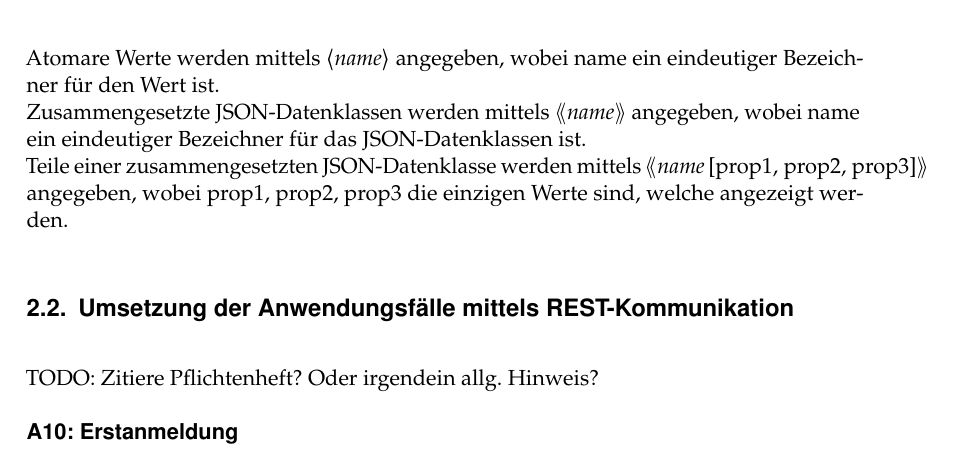
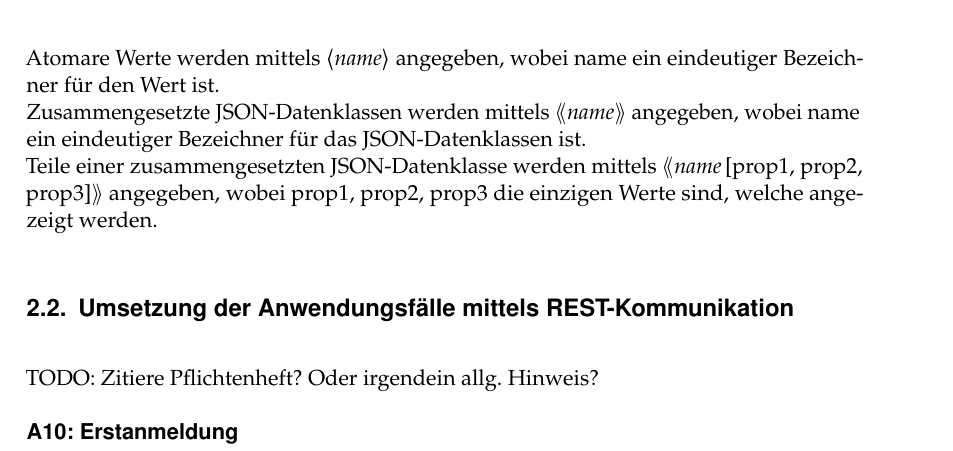
Before and after one commit to PSE-WS1617-IPD-Workflow/PSE_WS1617_IPD_Boehm_Studienplan, a LaTeX document (Entwurf/Entwurfsdokumentation/Entwurfsdokumentation.tex, which reads Entwurf/Entwurfsdokumentation/style/json.tex): part of page 3 of 17, cut so that both start at the same text. Compiled offline with pdfLaTeX.

Commit message:
Fixed <<>> command def to wrap attribute list properly.

```diff
--- a/Entwurf/Entwurfsdokumentation/style/json.tex
+++ b/Entwurf/Entwurfsdokumentation/style/json.tex
@@ -9,7 +9,7 @@
 % Kommandos für Atomare und JSON-Werte:
 \newcommand{\jsonatom}[1]{$\langle\textnormal{\textit{#1}}\rangle$}
 \newcommand{\jsonobj}[1]{$\llangle\textnormal{\textit{#1}}\rrangle$}
-\newcommand{\jsonpart}[2]{$\llangle\textnormal{\textit{#1}\,[#2]}\rrangle$}
+\newcommand{\jsonpart}[2]{$\llangle\textnormal{\textit{#1}}$\,[#2]$\rrangle$}
 
 \lstdefinelanguage{json}{
     basicstyle=\normalfont\ttfamily,
```
